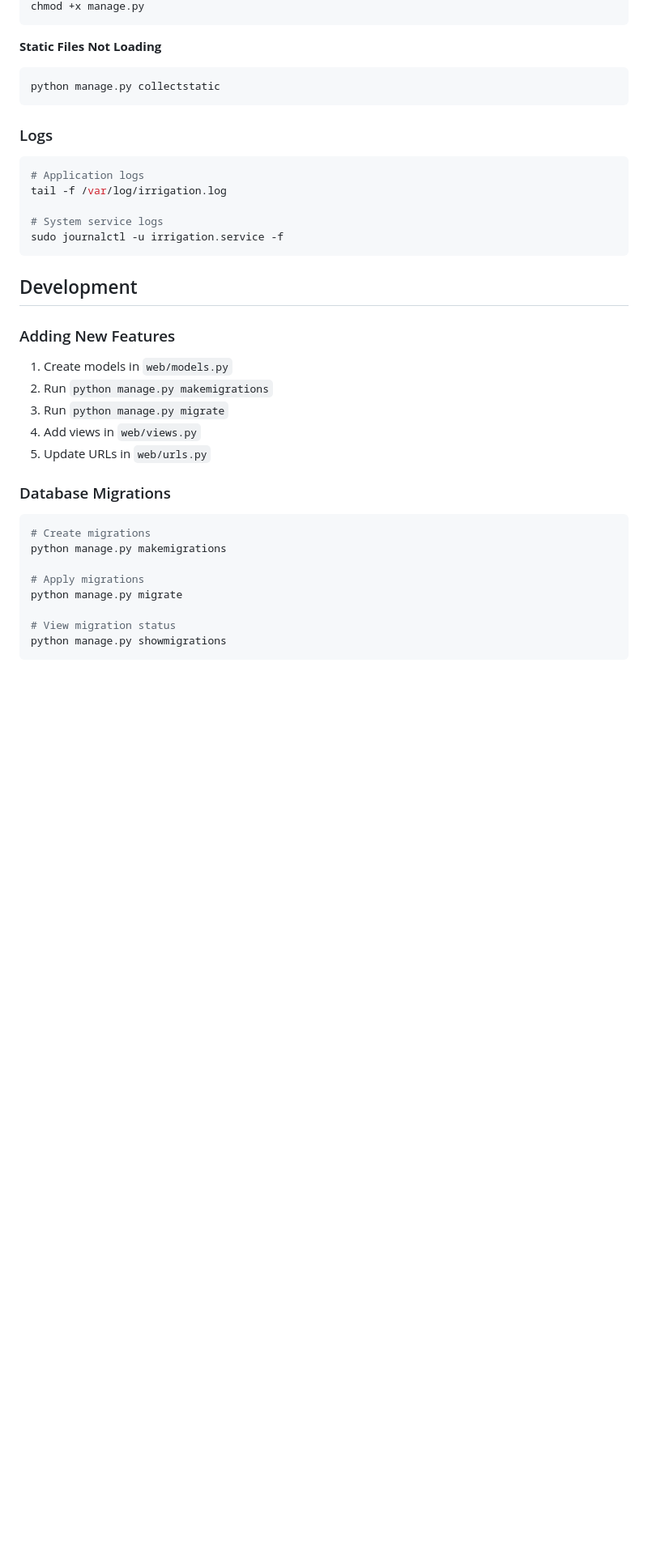
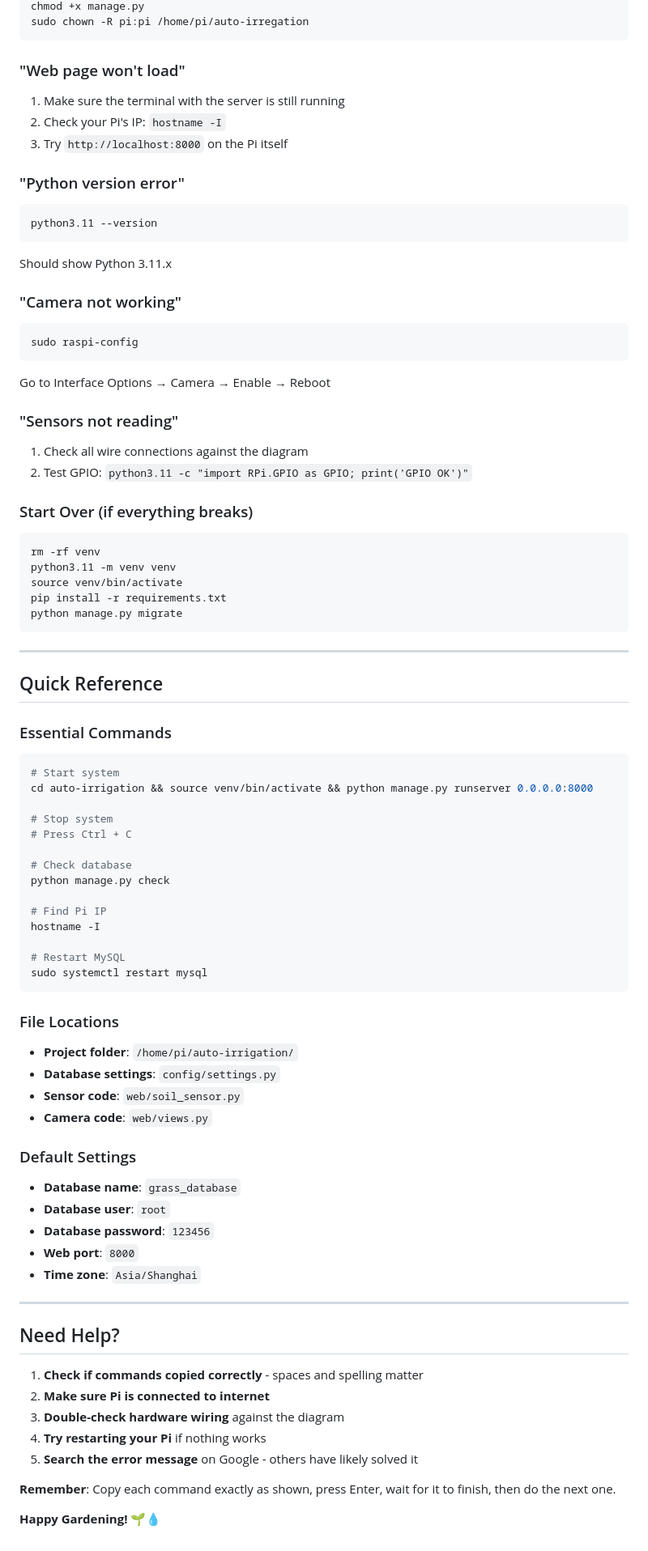
Before and after one commit to nobody4t/auto-irregation, a Markdown page: README.md, the part around the change printed below. Shown: that part at 81% size. Drawn GitHub-style; blank space fills up the shorter version.

````diff
--- a/README.md
+++ b/README.md
@@ -234,37 +185,92 @@ chmod +x start.sh
 chmod +x manage.py
+sudo chown -R pi:pi /home/pi/auto-irregation
 ```
 
-**Static Files Not Loading**
+### "Web page won't load"
+
+1. Make sure the terminal with the server is still running
+2. Check your Pi's IP: `hostname -I`
+3. Try `http://localhost:8000` on the Pi itself
+
+### "Python version error"
+
 ```bash
-python manage.py collectstatic
+python3.11 --version
 ```
 
-### Logs
+Should show Python 3.11.x
+
+### "Camera not working"
+
 ```bash
-# Application logs
-tail -f /var/log/irrigation.log
-
-# System service logs
-sudo journalctl -u irrigation.service -f
+sudo raspi-config
 ```
 
-## Development
+Go to Interface Options → Camera → Enable → Reboot
 
-### Adding New Features
-1. Create models in `web/models.py`
-2. Run `python manage.py makemigrations`
-3. Run `python manage.py migrate`
-4. Add views in `web/views.py`
-5. Update URLs in `web/urls.py`
+### "Sensors not reading"
 
-### Database Migrations
+1. Check all wire connections against the diagram
+2. Test GPIO: `python3.11 -c "import RPi.GPIO as GPIO; print('GPIO OK')"`
+
+### Start Over (if everything breaks)
+
 ```bash
-# Create migrations
-python manage.py makemigrations
+rm -rf venv
+python3.11 -m venv venv
+source venv/bin/activate
+pip install -r requirements.txt
+python manage.py migrate
+```
 
-# Apply migrations
-python manage.py migrate
+---
 
-# View migration status
-python manage.py showmigrations
+## Quick Reference
+
+### Essential Commands
+
+```bash
+# Start system
+cd auto-irrigation && source venv/bin/activate && python manage.py runserver 0.0.0.0:8000
+
+# Stop system
+# Press Ctrl + C
+
+# Check database
+python manage.py check
+
+# Find Pi IP
+hostname -I
+
+# Restart MySQL
+sudo systemctl restart mysql
 ```
+
+### File Locations
+
+- **Project folder**: `/home/pi/auto-irrigation/`
+- **Database settings**: `config/settings.py`
+- **Sensor code**: `web/soil_sensor.py`
+- **Camera code**: `web/views.py`
+
+### Default Settings
+
+- **Database name**: `grass_database`
+- **Database user**: `root`
+- **Database password**: `123456`
+- **Web port**: `8000`
+- **Time zone**: `Asia/Shanghai`
+
+---
+
+## Need Help?
+
+1. **Check if commands copied correctly** - spaces and spelling matter
+2. **Make sure Pi is connected to internet**
+3. **Double-check hardware wiring** against the diagram
+4. **Try restarting your Pi** if nothing works
+5. **Search the error message** on Google - others have likely solved it
+
+**Remember**: Copy each command exactly as shown, press Enter, wait for it to finish, then do the next one.
+
+**Happy Gardening!** 🌱💧
````
Also changed, not shown: other parts of README.md (+117 -166 lines).
